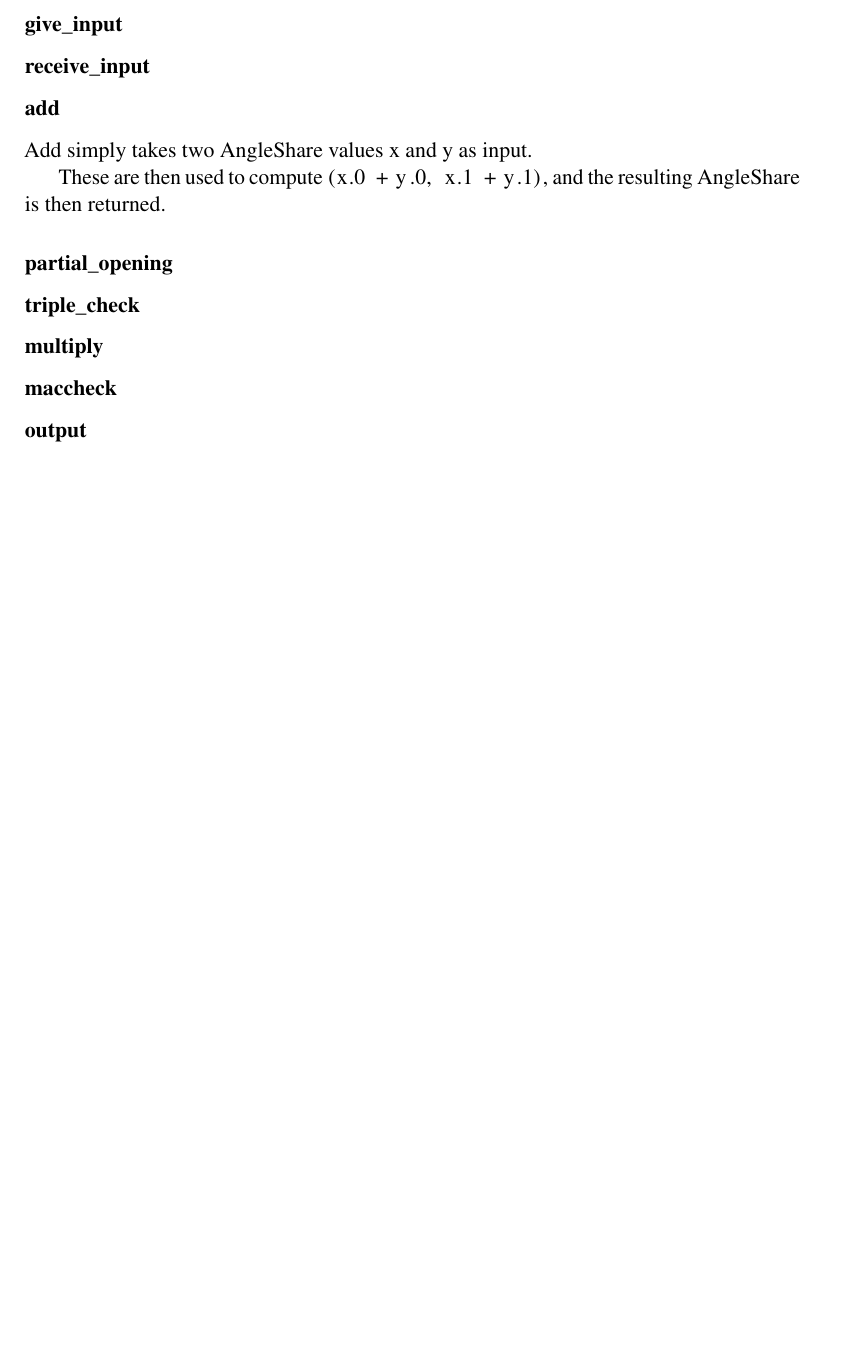
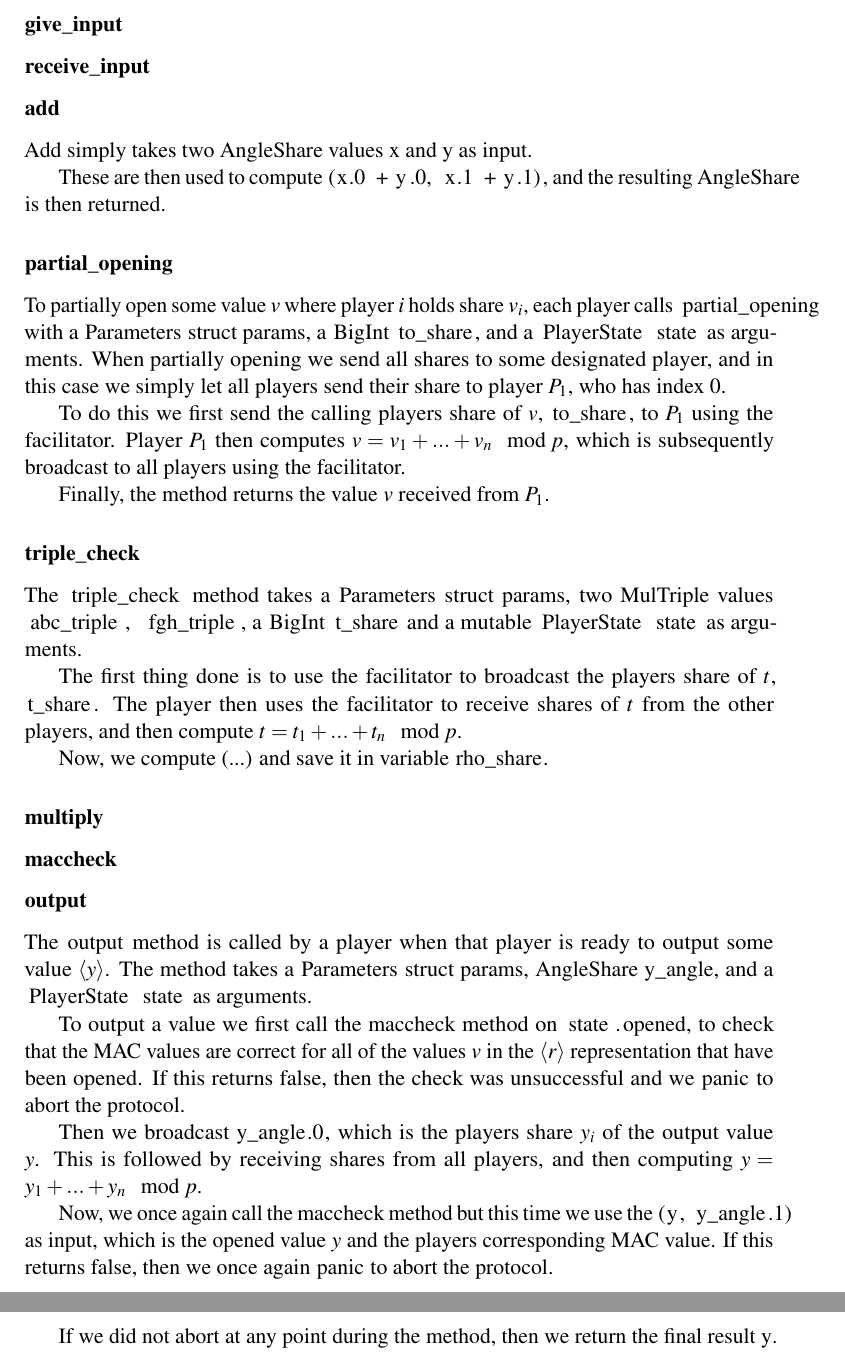
Before and after one commit to Gabaa/homomorphic-encryption-project, a LaTeX document (report/sections/MPCImplementation.tex): part of page 3 of 3 before the commit and two parts of pages 3 and 4 of 4 after it, the two joined at a grey line, cut so that both start at the same text, the shorter picture padded with empty space. Compiled offline with pdfLaTeX.

Commit message:
More progress on MPC implementation section

```diff
--- a/report/sections/MPCImplementation.tex
+++ b/report/sections/MPCImplementation.tex
@@ -70,16 +70,38 @@ Finally, we return the shares \lstinline{a_angle}, \lstinline{b_angle}, and \lst
 \subsection{Online phase (prep.rs)}
 The code related to the online phase can be found in prep.rs.
 \subsubsection{give\_input}
+
+
 \subsubsection{receive\_input}
 \subsubsection{add}
 Add simply takes two \lstinline{AngleShare} values \lstinline{x} and \lstinline{y} as input.
 
 These are then used to compute \lstinline{(x.0 + y.0, x.1 + y.1)}, and the resulting \lstinline{AngleShare} is then returned.
 \subsubsection{partial\_opening}
+To partially open some value $v$ where player $i$ holds share $v_i$, each player calls \lstinline{partial_opening} with a \lstinline{Parameters} struct \lstinline{params}, a \lstinline{BigInt} \lstinline{to_share}, and a \lstinline{PlayerState}  \lstinline{state} as arguments. When partially opening we send all shares to some designated player, and in this case we simply let all players send their share to player $P_1$, who has index $0$.
+
+To do this we first send the calling players share of $v$, \lstinline{to_share}, to $P_1$ using the facilitator. Player $P_1$ then computes $v = v_1 + ... + v_n \mod p$, which is subsequently broadcast to all players using the facilitator.
+
+Finally, the method returns the value $v$ received from $P_1$.
 
 \subsubsection{triple\_check}
+The \lstinline{triple_check} method takes a \lstinline{Parameters} struct \lstinline{params}, two \lstinline{MulTriple} values \lstinline{abc_triple, fgh_triple}, a \lstinline{BigInt} \lstinline{t_share} and a mutable \lstinline{PlayerState} \lstinline{state} as arguments.
+
+The first thing done is to use the facilitator to broadcast the players share of $t$, \lstinline{t_share}. The player then uses the facilitator to receive shares of $t$ from the other players, and then compute $t = t_1 + ... + t_n \mod p$.
+
+Now, we compute (...) and save it in variable \lstinline{rho_share}.
+
 \subsubsection{multiply}
 \subsubsection{maccheck}
 \subsubsection{output}
+The \lstinline{output} method is called by a player when that player is ready to output some value $\langle y \rangle$. The method takes a \lstinline{Parameters} struct \lstinline{params}, \lstinline{AngleShare} \lstinline{y_angle}, and a \lstinline{PlayerState} \lstinline{state} as arguments.
+
+To output a value we first call the \lstinline{maccheck} method on \lstinline{state.opened}, to check that the MAC values are correct for all of the values $v$ in the $\langle r \rangle$ representation that have been opened. If this returns false, then the check was unsuccessful and we \lstinline{panic} to abort the protocol.
+
+Then we broadcast \lstinline{y_angle.0}, which is the players share $y_i$ of the output value $y$. This is followed by receiving shares from all players, and then computing $y = y_1 + ... + y_n \mod p$.
+
+Now, we once again call the \lstinline{maccheck} method but this time we use the \lstinline{(y, y_angle.1)} as input, which is the opened value $y$ and the players corresponding MAC value. If this returns false, then we once again \lstinline{panic} to abort the protocol.
+
+If we did not abort at any point during the method, then we return the final result \lstinline{y}.
 
 \end{document}
```
